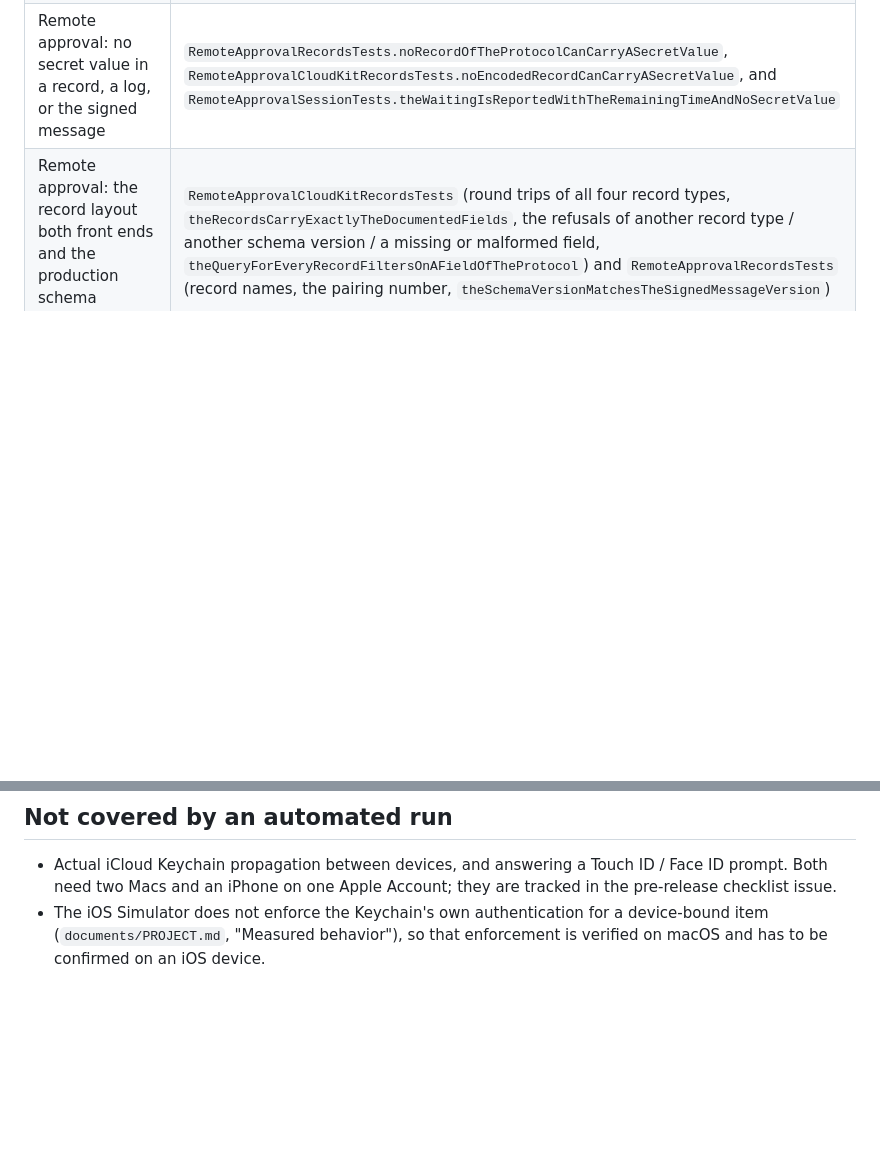
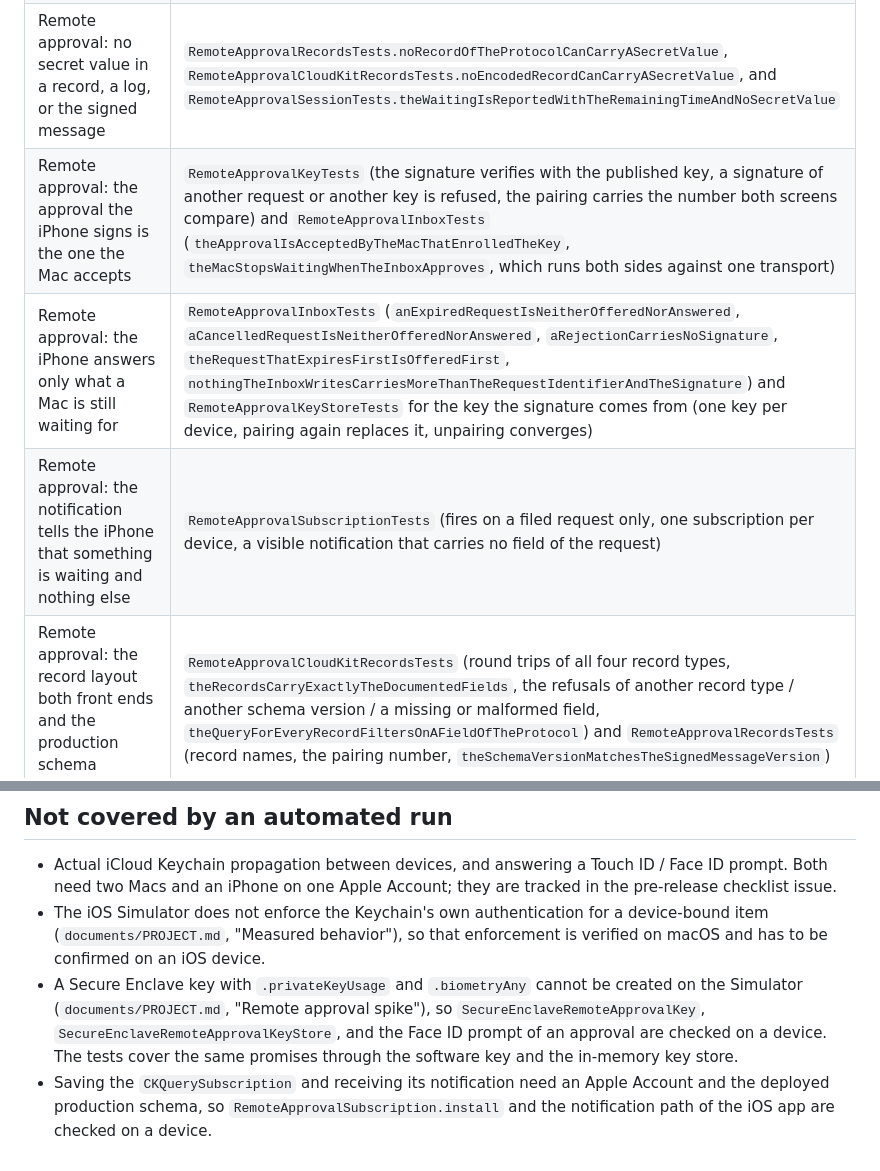
Before and after one commit to bannzai/SecChain, a Markdown page: documents/test-coverage.md, 2 parts joined by grey strips. Drawn GitHub-style; blank space fills up the shorter version.

Commit message:
docs: iPhone 側の遠隔承認のテストの対応表を足す
自動で確かめられない範囲 (Face ID を要求する Secure Enclave の鍵・
CKQuerySubscription の保存と通知の受信) も明記した。

```diff
--- a/documents/test-coverage.md
+++ b/documents/test-coverage.md
@@ -20,6 +20,9 @@ described in the README ("Tests").
 | Remote approval: a forged approval never authorizes a read | `RemoteApprovalTests` (no signature, bytes that are not a signature, another key, another request, a later expiry, other content) for the verification, and `RemoteApprovalSessionTests` (`aForgedApprovalIsRefusedWithTheReasonItWasRefused`, `rewritingTheFiledRequestDoesNotChangeWhatIsVerified`, `anApprovalForAnotherMacsEnrolledKeyIsRefused`, `anApprovalThatArrivesAfterTheExpiryIsRefused`) for the whole round against the in-memory transport |
 | Remote approval: rejected, expired, and cancelled are told apart | `RemoteApprovalSessionTests` (`aRejectionOnTheIPhoneIsItsOwnError`, `noAnswerBeforeTheExpiryIsItsOwnError`, `cancellingTheWaitingSavesACancellationAndKeepsTheRequest`, `aTransportFailureIsReportedAsItself`, `everySessionErrorExplainsItself`) |
 | Remote approval: no secret value in a record, a log, or the signed message | `RemoteApprovalRecordsTests.noRecordOfTheProtocolCanCarryASecretValue`, `RemoteApprovalCloudKitRecordsTests.noEncodedRecordCanCarryASecretValue`, and `RemoteApprovalSessionTests.theWaitingIsReportedWithTheRemainingTimeAndNoSecretValue` |
+| Remote approval: the approval the iPhone signs is the one the Mac accepts | `RemoteApprovalKeyTests` (the signature verifies with the published key, a signature of another request or another key is refused, the pairing carries the number both screens compare) and `RemoteApprovalInboxTests` (`theApprovalIsAcceptedByTheMacThatEnrolledTheKey`, `theMacStopsWaitingWhenTheInboxApproves`, which runs both sides against one transport) |
+| Remote approval: the iPhone answers only what a Mac is still waiting for | `RemoteApprovalInboxTests` (`anExpiredRequestIsNeitherOfferedNorAnswered`, `aCancelledRequestIsNeitherOfferedNorAnswered`, `aRejectionCarriesNoSignature`, `theRequestThatExpiresFirstIsOfferedFirst`, `nothingTheInboxWritesCarriesMoreThanTheRequestIdentifierAndTheSignature`) and `RemoteApprovalKeyStoreTests` for the key the signature comes from (one key per device, pairing again replaces it, unpairing converges) |
+| Remote approval: the notification tells the iPhone that something is waiting and nothing else | `RemoteApprovalSubscriptionTests` (fires on a filed request only, one subscription per device, a visible notification that carries no field of the request) |
 | Remote approval: the record layout both front ends and the production schema depend on | `RemoteApprovalCloudKitRecordsTests` (round trips of all four record types, `theRecordsCarryExactlyTheDocumentedFields`, the refusals of another record type / another schema version / a missing or malformed field, `theQueryForEveryRecordFiltersOnAFieldOfTheProtocol`) and `RemoteApprovalRecordsTests` (record names, the pairing number, `theSchemaVersionMatchesTheSignedMessageVersion`) |
 
 ## Not covered by an automated run
@@ -30,3 +33,10 @@ described in the README ("Tests").
 - The iOS Simulator does not enforce the Keychain's own authentication for a device-bound item
   (`documents/PROJECT.md`, "Measured behavior"), so that enforcement is verified on macOS and has to
   be confirmed on an iOS device.
+- A Secure Enclave key with `.privateKeyUsage` and `.biometryAny` cannot be created on the Simulator
+  (`documents/PROJECT.md`, "Remote approval spike"), so `SecureEnclaveRemoteApprovalKey`,
+  `SecureEnclaveRemoteApprovalKeyStore`, and the Face ID prompt of an approval are checked on a
+  device. The tests cover the same promises through the software key and the in-memory key store.
+- Saving the `CKQuerySubscription` and receiving its notification need an Apple Account and the
+  deployed production schema, so `RemoteApprovalSubscription.install` and the notification path of
+  the iOS app are checked on a device.
```
